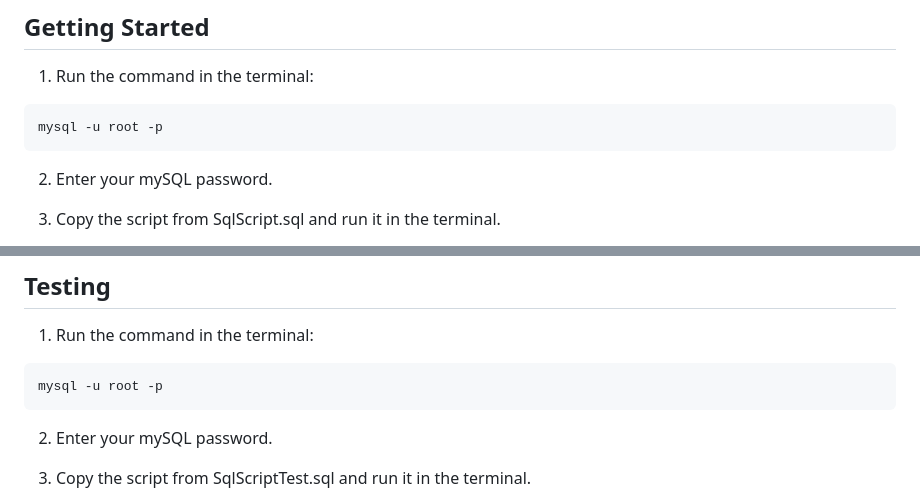
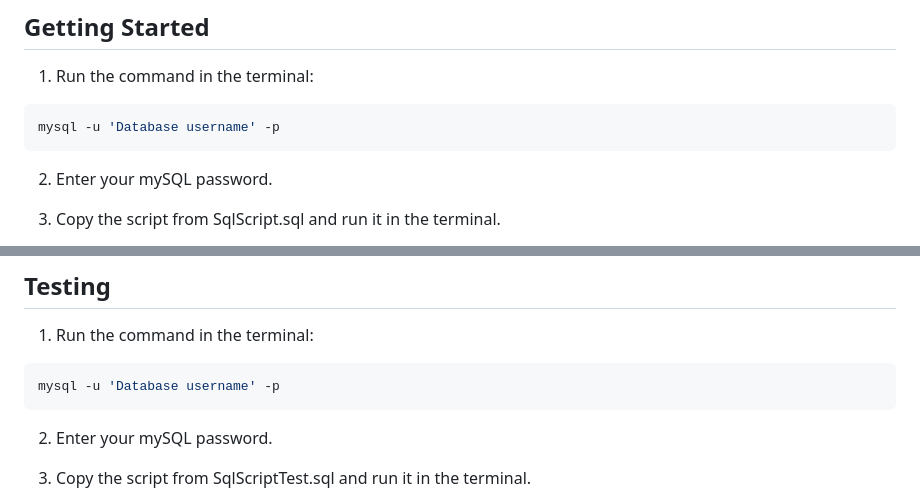
Before and after one commit to 3Threads/Quiz-Time, a Markdown page: README.md, 2 parts joined by grey strips. Drawn GitHub-style.

````diff
--- a/README.md
+++ b/README.md
@@ -11,7 +11,7 @@
 1. Run the command in the terminal:
 
 ```shell
-mysql -u root -p
+mysql -u 'Database username' -p
 ```
 
 2. Enter your mySQL password.
@@ -46,7 +46,7 @@ mvn tomcat7:run
 1. Run the command in the terminal:
 
 ```shell
-mysql -u root -p
+mysql -u 'Database username' -p
 ```
 
 2. Enter your mySQL password.
````
